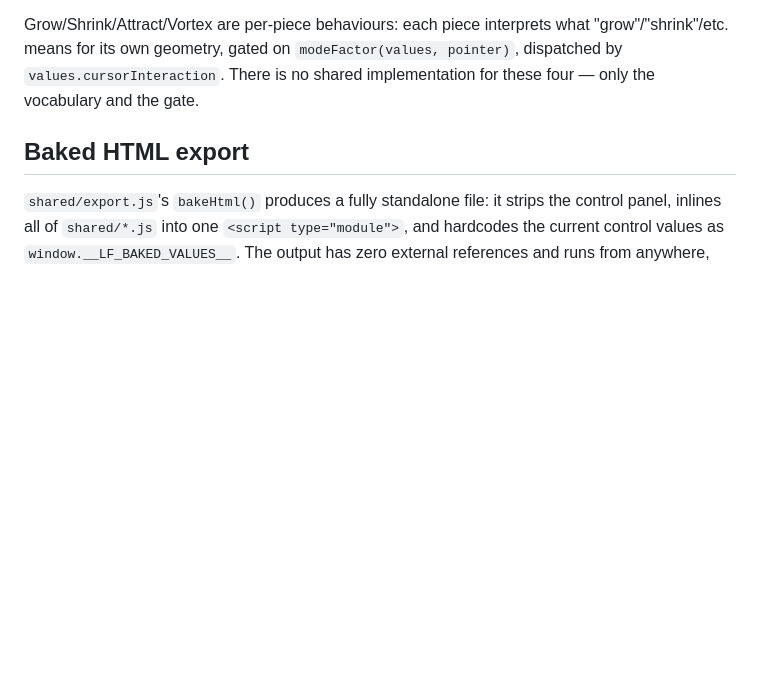
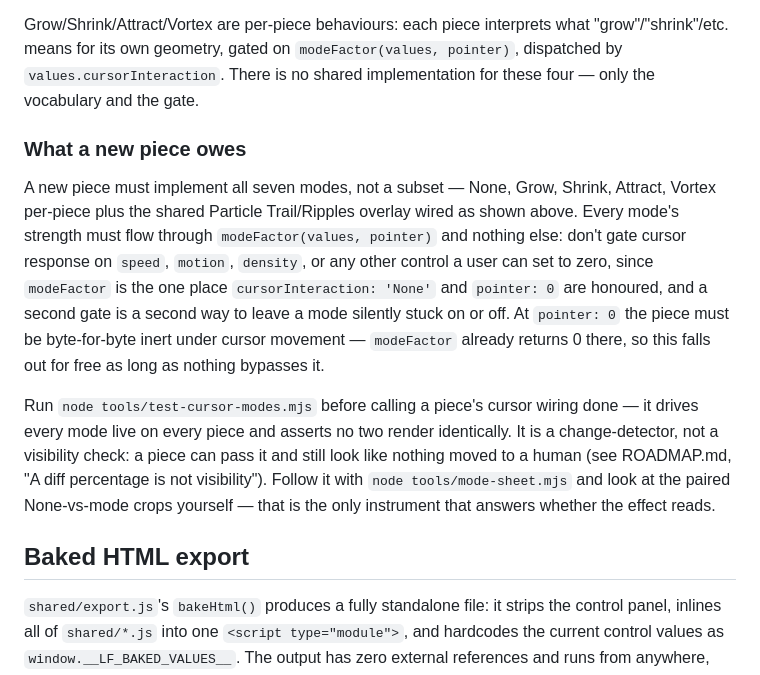
Before and after one commit to Classiccottrell/linefield, a Markdown page: CONTRIBUTING.md, the part around the change. Drawn GitHub-style; blank space fills up the shorter version.

```diff
--- a/CONTRIBUTING.md
+++ b/CONTRIBUTING.md
@@ -238,6 +238,28 @@ what "grow"/"shrink"/etc. means for its own geometry, gated on
 There is no shared implementation for these four — only the vocabulary and
 the gate.
 
+### What a new piece owes
+
+A new piece must implement all seven modes, not a subset — None, Grow,
+Shrink, Attract, Vortex per-piece plus the shared Particle Trail/Ripples
+overlay wired as shown above. Every mode's strength must flow through
+`modeFactor(values, pointer)` and nothing else: don't gate cursor response
+on `speed`, `motion`, `density`, or any other control a user can set to
+zero, since `modeFactor` is the one place `cursorInteraction: 'None'` and
+`pointer: 0` are honoured, and a second gate is a second way to leave a
+mode silently stuck on or off. At `pointer: 0` the piece must be
+byte-for-byte inert under cursor movement — `modeFactor` already returns 0
+there, so this falls out for free as long as nothing bypasses it.
+
+Run `node tools/test-cursor-modes.mjs` before calling a piece's cursor
+wiring done — it drives every mode live on every piece and asserts no two
+render identically. It is a change-detector, not a visibility check: a
+piece can pass it and still look like nothing moved to a human (see
+ROADMAP.md, "A diff percentage is not visibility"). Follow it with
+`node tools/mode-sheet.mjs` and look at the paired None-vs-mode crops
+yourself — that is the only instrument that answers whether the effect
+reads.
+
 ## Baked HTML export
 
 `shared/export.js`'s `bakeHtml()` produces a fully standalone file: it
```
Also changed, not shown: README.md (+24 -7 lines), ROADMAP.md (+43 -1 lines).
